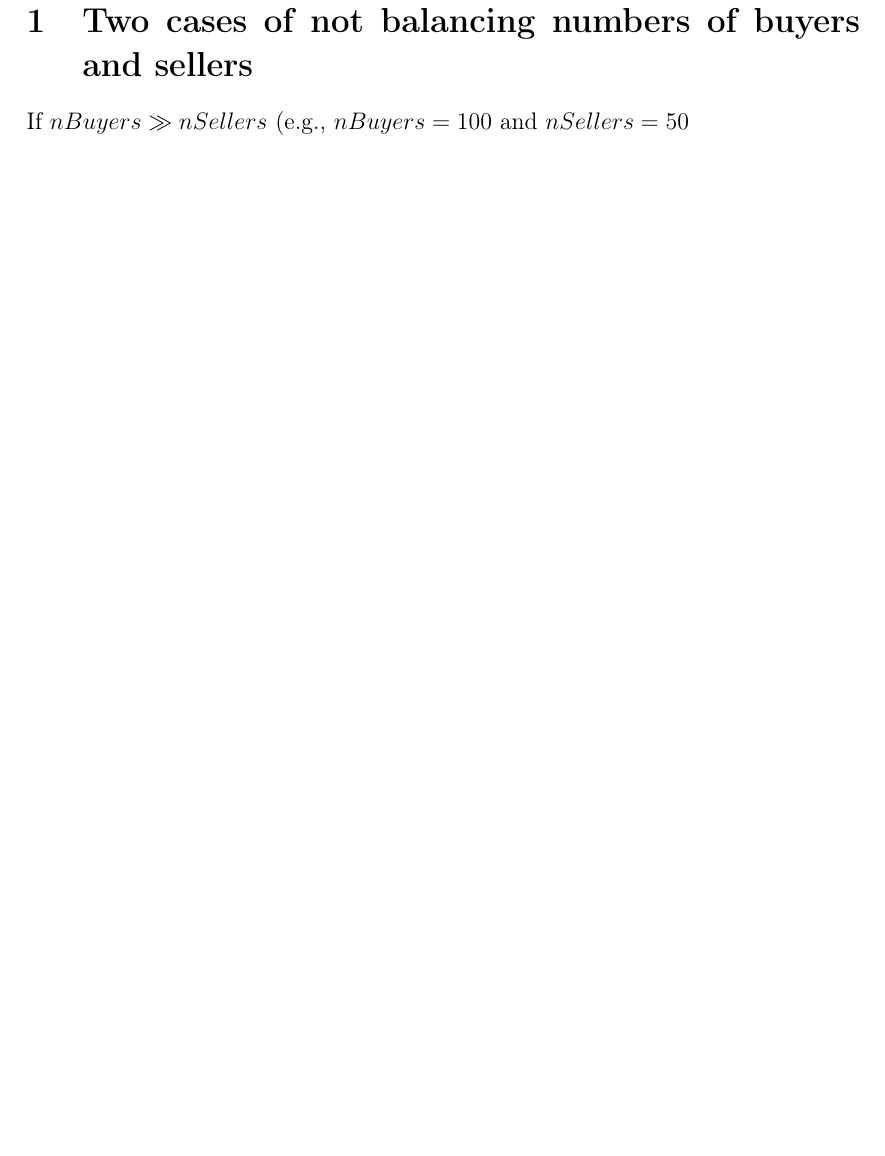
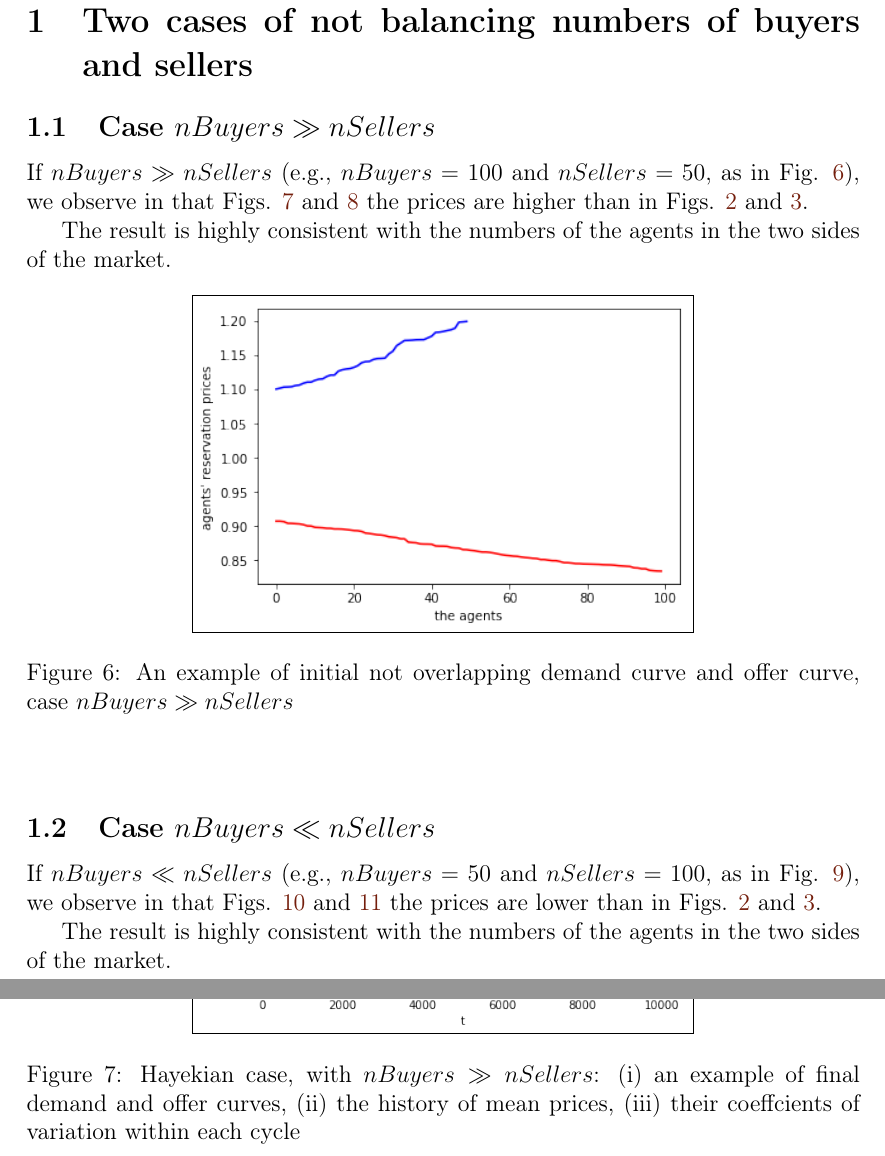
Before and after one commit to terna/microHayekianMarket, a LaTeX document (paperLaTeX_folder/microHayekianMarket/microHayekianMarket.tex): part of page 17 of 19 before the commit and two parts of pages 17 and 18 of 24 after it, the two joined at a grey line, cut so that both start at the same text, the shorter picture padded with empty space. Compiled offline with pdfLaTeX.

Commit message:
First versine of the paper

```diff
--- a/paperLaTeX_folder/microHayekianMarket/microHayekianMarket.tex
+++ b/paperLaTeX_folder/microHayekianMarket/microHayekianMarket.tex
@@ -454,4 +454,21 @@ plt.hist(meanPriceStDev_ts,100);
 \section{Two cases of not balancing numbers of buyers and sellers}\index{not balancing number of buyers and sellers}\label{Two cases of not balancing numbers of buyers and sellers}
 \thispagestyle{fancy}
 
-If $nBuyers \gg nSellers$ (e.g., $nBuyers=100$ and $nSellers=50$
+%%%%%%%%%%%%%%%%%%%%%%%%%%%%%%%%%%%%%%%%%%%%
+\subsection{Case $nBuyers \gg nSellers$}
+If $nBuyers \gg nSellers$ (e.g., $nBuyers=100$ and $nSellers=50$, as in Fig. \ref{output_2_1a.png}), we observe in that Figs. \ref{output_3_1a.png} and \ref{output_3_2a.png} the prices are higher than in Figs. \ref{output_3_1.png} and \ref{output_3_2.png}.
+
+The result is highly consistent with the numbers of the agents in the two sides of the market.
+
+\begin{figure}[htbp]
+\begin{center}
+\fbox{\centering \includegraphics[width=0.6\textwidth]{output_2_1a.png}}
+\caption{An example of initial not overlapping demand curve and offer curve, case $nBuyers \gg nSellers$}
+\label{output_2_1a.png}
+\end{center}
+\end{figure}
+
+\begin{figure}[htbp]
+\begin{center}
+\fbox{\centering \includegraphics[width=0.6\textwidth]{output_3_1a.png}}
+\caption{Hayekian case, with $nBuyers \gg nSellers$: (i) an example of final demand and offer curves, (ii) the history of mean prices, (iii) their coeffcients of variation within each cycle}
@@ -457,0 +483,9 @@ If $nBuyers \gg nSellers$ (e.g., $nBuyers=100$ and $nSellers=50$
+\label{output_3_2a.png}
+\end{center}
+\end{figure}
+
+%%%%%%%%%%%%%%%%%%%%%%%%%%%%%%%%%%%%%%%%%%%%
+\subsection{Case $nBuyers \ll nSellers$}
+If $nBuyers \ll nSellers$ (e.g., $nBuyers=50$ and $nSellers=100$, as in Fig. \ref{output_2_1b.png}), we observe in that Figs. \ref{output_3_1b.png} and \ref{output_3_2b.png} the prices are lower than in Figs. \ref{output_3_1.png} and \ref{output_3_2.png}.
+
+The result is highly consistent with the numbers of the agents in the two sides of the market.
```
Also changed, not shown: paperLaTeX_folder/microHayekianMarket/microHayekianMarket.pdf, paperLaTeX_folder/microHayekianMarket/microHayekianMarket.tex (35 more changed lines).
